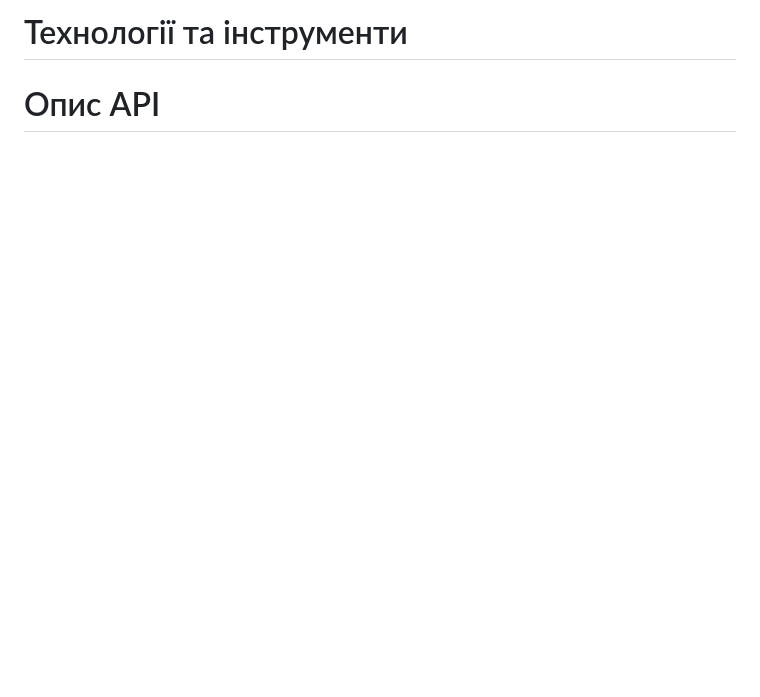
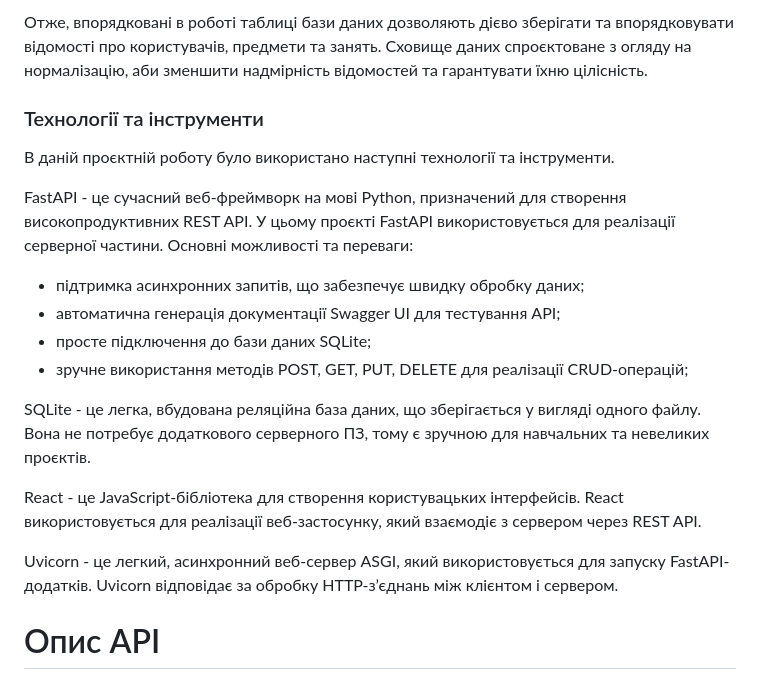
Before and after one commit to VolodymyrVH/Student-attendance-and-performance-log, a Markdown page: README.md, the part around the change printed below. Drawn GitHub-style; blank space fills up the shorter version.

Commit message:
Update README with ER diagram and tech stack
Added ER diagram and detailed project technologies.

```diff
--- a/README.md
+++ b/README.md
@@ -119,3 +120,20 @@
 
-#	Технології та інструменти
+Отже, впорядковані в роботі таблиці бази даних дозволяють дієво зберігати та впорядковувати відомості про користувачів, предмети та занять. Сховище даних спроєктоване з огляду на нормалізацію, аби зменшити надмірність відомостей та гарантувати їхню цілісність.
+
+
+###	Технології та інструменти
+В даній проєктній роботу було використано наступні технології та інструменти.
+
+FastAPI - це сучасний веб-фреймворк на мові Python, призначений для створення високопродуктивних REST API. У цьому проєкті FastAPI використовується для реалізації серверної частини. Основні можливості та переваги:
+-	підтримка асинхронних запитів, що забезпечує швидку обробку даних;
+-	автоматична генерація документації Swagger UI для тестування API;
+-	просте підключення до бази даних SQLite;
+-	зручне використання методів POST, GET, PUT, DELETE для реалізації CRUD-операцій;
+
+SQLite - це легка, вбудована реляційна база даних, що зберігається у вигляді одного файлу. Вона не потребує додаткового серверного ПЗ, тому є зручною для навчальних та невеликих проєктів.
+
+React - це JavaScript-бібліотека для створення користувацьких інтерфейсів. React використовується для реалізації веб-застосунку, який взаємодіє з сервером через REST API.
+
+Uvicorn - це легкий, асинхронний веб-сервер ASGI, який використовується для запуску FastAPI-додатків. Uvicorn відповідає за обробку HTTP-з’єднань між клієнтом і сервером.
+
 #	Опис API
```
Also changed, not shown: other parts of README.md (+2 -1 lines).
